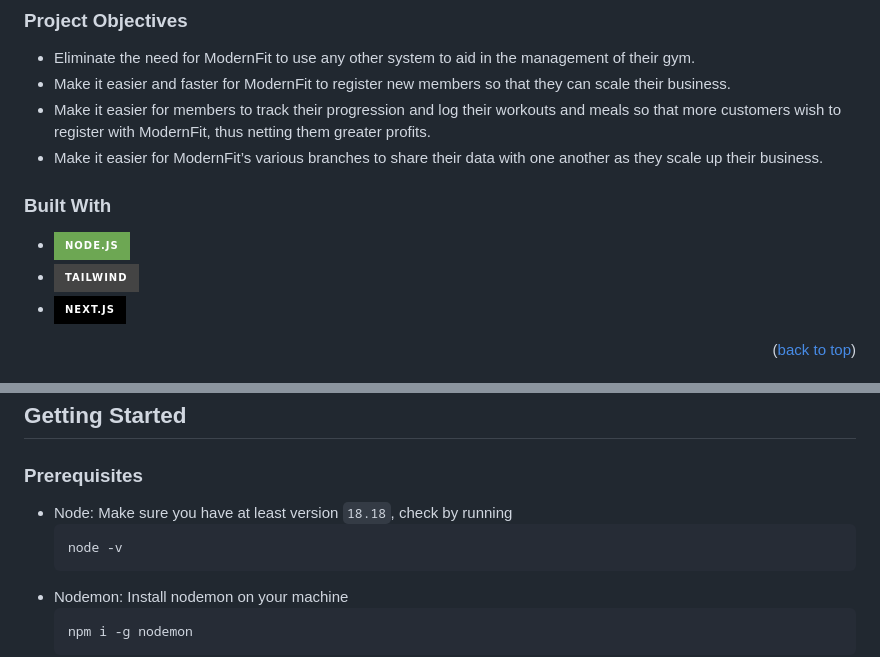
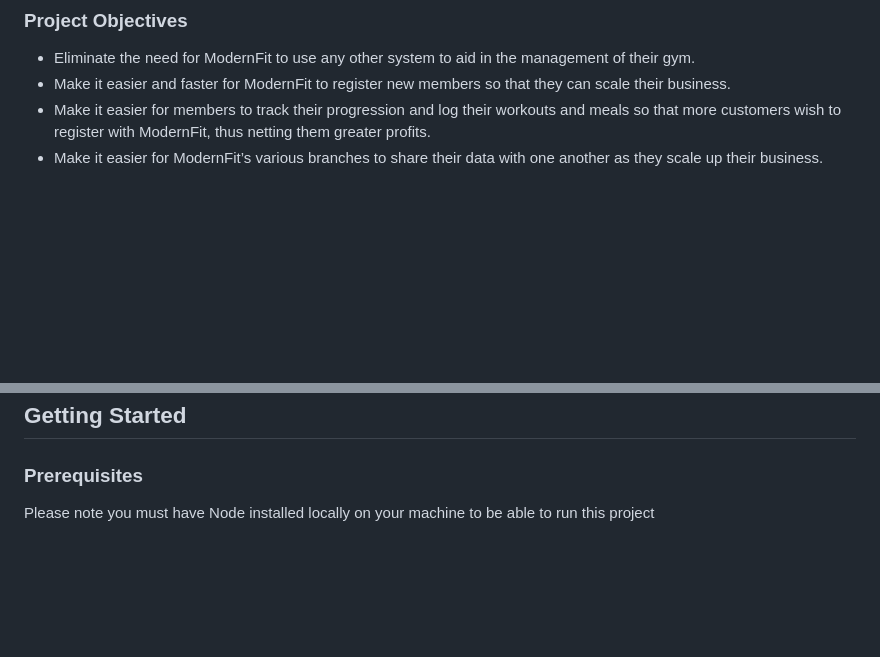
Before and after one commit to sammo-2000/Modern-Fitness, a Markdown page: README.MD, 2 parts joined by grey strips. Drawn GitHub-style; badges without logos; blank space fills up the shorter version.

````diff
--- a/README.MD
+++ b/README.MD
@@ -70,18 +31,4 @@ Overall, the software will make managing the gym much easier as it will be acces
 - Make it easier for members to track their progression and log their workouts and meals so that more customers wish to register with ModernFit, thus netting them greater profits.
 - Make it easier for ModernFit’s various branches to share their data with one another as they scale up their business.
 
-<a name="built-with"></a>
-
-### Built With
-
-- [![Node][Node.js]][Node-url]
-- [![Tailwind][Tailwindcss.com]][Tailwindcss-url]
-- [![Next JS][Next.com]][Next-url]
-
-<p align="right">(<a href="#readme-top">back to top</a>)</p>
-
-<!-- GETTING STARTED -->
-
-<a name="getting-started"></a>
-
 ## Getting Started
@@ -90,12 +35,5 @@ Overall, the software will make managing the gym much easier as it will be acces
 
 ### Prerequisites
 
-- Node: Make sure you have at least version `18.18`, check by running
-  ```sh
-  node -v
-  ```
-- Nodemon: Install nodemon on your machine
-  ```sh
-  npm i -g nodemon
-  ```
+Please note you must have Node installed locally on your machine to be able to run this project
 
````
Also changed, not shown: other parts of README.MD (+51 -91 lines).
